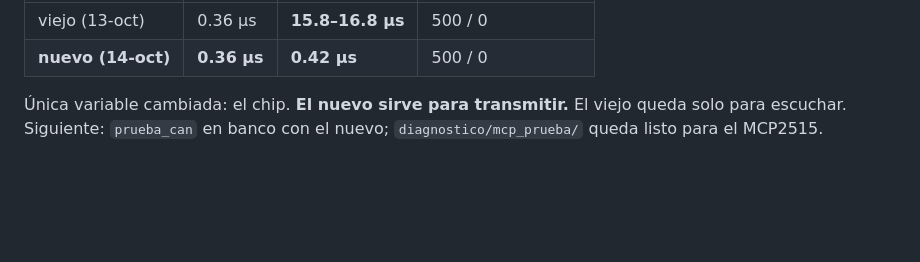
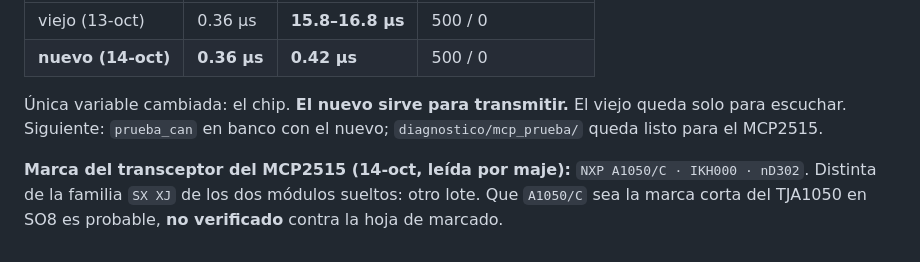
Before and after one commit to Rodzilla-TheCreator/tata, a Markdown page: docs/22-busqueda-transceptor-can.md, the part around the change. Drawn GitHub-style; blank space fills up the shorter version.

Commit message:
docs/22: marca del TJA del MCP2515, otro lote
Co-Authored-By: Claude Opus 5.5 <noreply@anthropic.com>

```diff
--- a/docs/22-busqueda-transceptor-can.md
+++ b/docs/22-busqueda-transceptor-can.md
@@ -135,3 +135,7 @@ cables, divisor 1k/2k a GPIO 21, TX en GPIO 22, 120 Ω en 8–3, 5 V), mismo `re
 Única variable cambiada: el chip. **El nuevo sirve para transmitir.** El viejo queda solo para
 escuchar. Siguiente: `prueba_can` en banco con el nuevo; `diagnostico/mcp_prueba/` queda
 listo para el MCP2515.
+
+**Marca del transceptor del MCP2515 (14-oct, leída por maje):** `NXP A1050/C · IKH000 · nD302`.
+Distinta de la familia `SX XJ` de los dos módulos sueltos: otro lote. Que `A1050/C` sea la
+marca corta del TJA1050 en SO8 es probable, **no verificado** contra la hoja de marcado.
```
